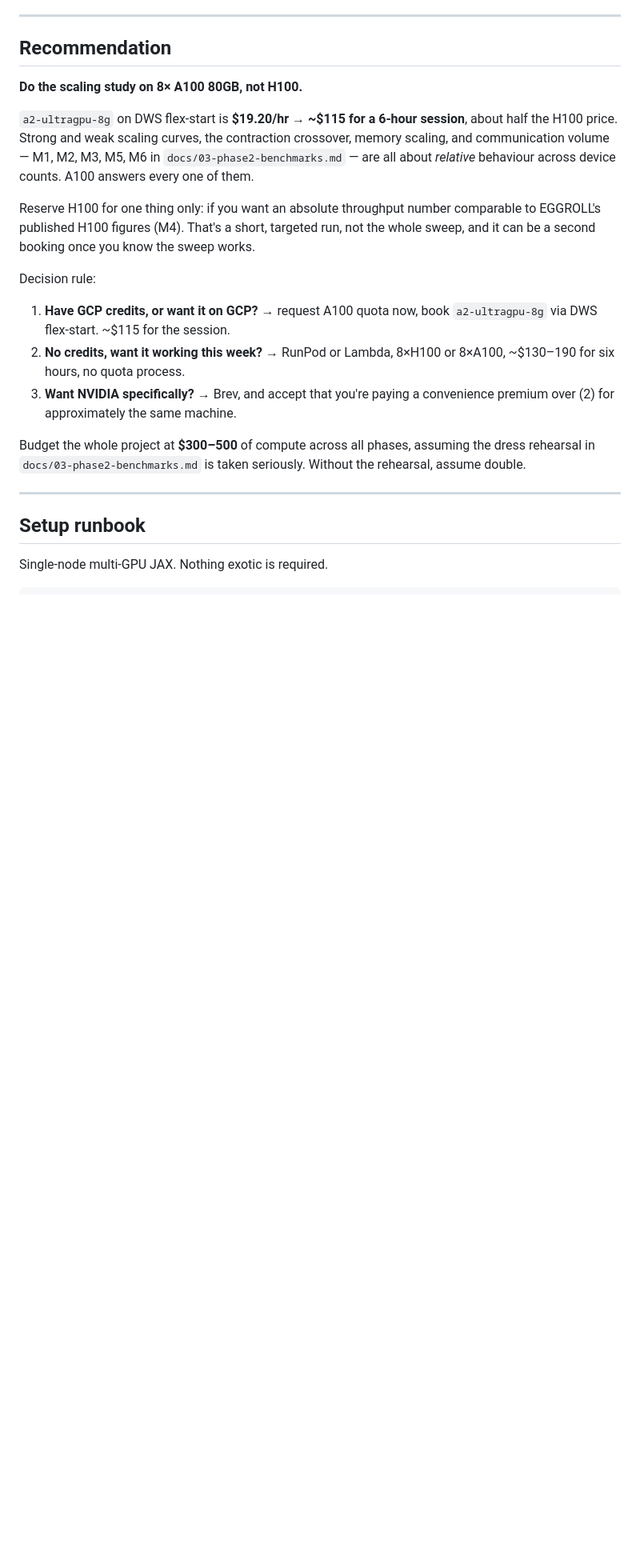
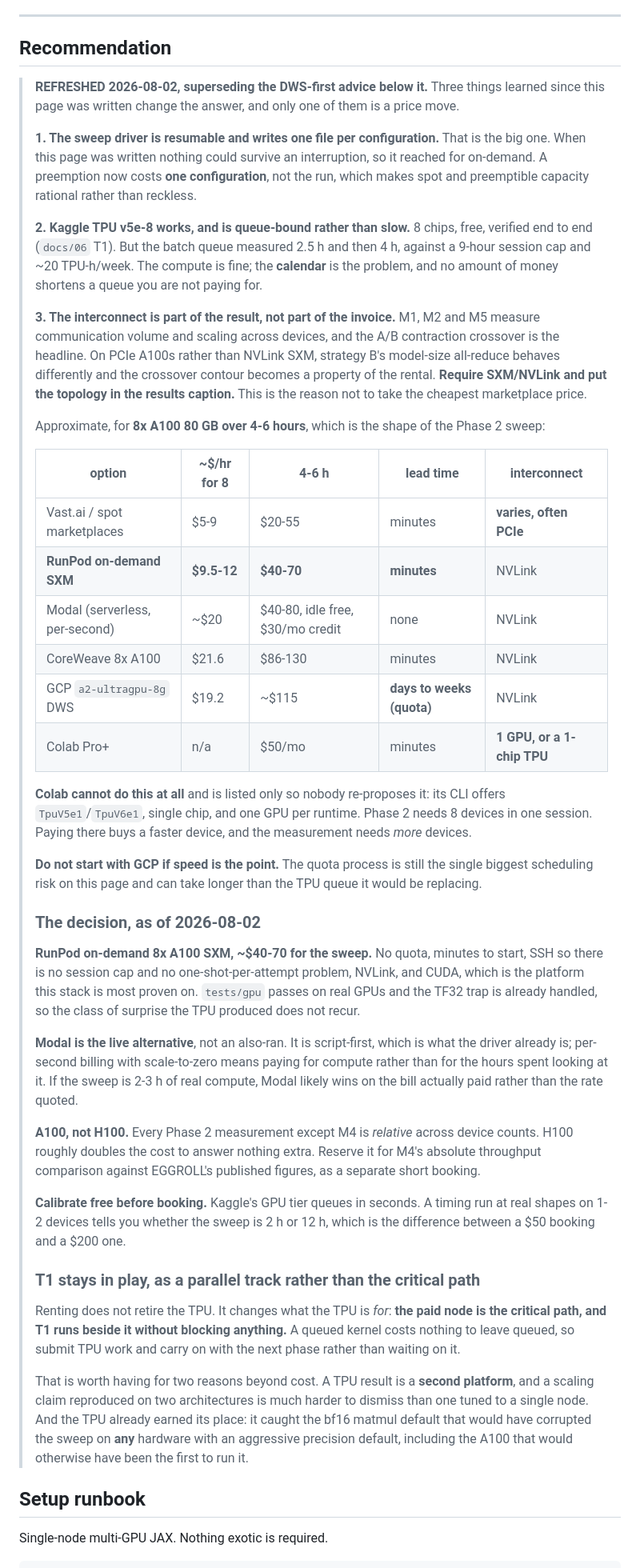
Before and after one commit to andreshernandez-spec/shardes, a Markdown page: docs/compute.md, the part around the change. Shown at 80% size. Drawn GitHub-style; blank space fills up the shorter version.

Commit message:
refresh the compute plan: rent the sweep, keep the TPU beside it
Three things learned since docs/compute.md was written change the answer, and
only one is a price move.

The driver is resumable and writes one file per config, so a preemption costs
one configuration rather than the run. That makes spot and per-second capacity
rational; the old page reached for on-demand because nothing survived an
interruption.

Kaggle TPU v5e-8 works but is queue-bound: 2.5 h then 4 h, against a 9-hour cap
and ~20 TPU-h a week. A phase needing a calibration, a sweep and one re-run is
three or four queue waits, and money cannot shorten a queue you are not paying
for. So T1 is demoted from primary scaling platform to a free parallel track.
It keeps earning its place: a second architecture is much harder to dismiss than
one node, and it already caught the bf16 default that would have corrupted the
sweep on the rented A100 too.

The interconnect is part of the result, not the invoice. M1, M2 and M5 measure
communication, and on PCIe rather than NVLink the A/B crossover becomes a
property of the rental. Require SXM and caption the topology. That is the reason
not to take the cheapest marketplace price.

Decision: RunPod on-demand 8x A100 SXM, ~$40-70, minutes to start, SSH, CUDA
which is what this stack is most proven on. Modal is the live alternative on
per-second billing. A100 not H100: everything but M4 is relative across device
counts. Calibrate free on Kaggle GPU first, where the queue is seconds.

Colab is recorded as unusable rather than left open: its CLI offers single-chip
TPUs and one GPU per runtime, and this measurement needs eight devices.

The GCP quota risk is retired rather than mitigated. Not using GCP removes it.

```diff
--- a/docs/compute.md
+++ b/docs/compute.md
@@ -116,31 +116,77 @@ clouds generally $2.50–$3.50/GPU/hr. So an 8×H100 node is roughly $16–32/hr
 
 ## Recommendation
 
-**Do the scaling study on 8× A100 80GB, not H100.**
-
-`a2-ultragpu-8g` on DWS flex-start is **$19.20/hr → ~$115 for a 6-hour session**, about
-half the H100 price. Strong and weak scaling curves, the contraction crossover, memory
-scaling, and communication volume — M1, M2, M3, M5, M6 in `docs/03-phase2-benchmarks.md` —
-are all about *relative* behaviour across device counts. A100 answers every one of them.
-
-Reserve H100 for one thing only: if you want an absolute throughput number comparable to
-EGGROLL's published H100 figures (M4). That's a short, targeted run, not the whole sweep,
-and it can be a second booking once you know the sweep works.
-
-Decision rule:
-
-1. **Have GCP credits, or want it on GCP?** → request A100 quota now, book
-   `a2-ultragpu-8g` via DWS flex-start. ~$115 for the session.
-2. **No credits, want it working this week?** → RunPod or Lambda, 8×H100 or 8×A100,
-   ~$130–190 for six hours, no quota process.
-3. **Want NVIDIA specifically?** → Brev, and accept that you're paying a convenience
-   premium over (2) for approximately the same machine.
-
-Budget the whole project at **$300–500** of compute across all phases, assuming the dress
-rehearsal in `docs/03-phase2-benchmarks.md` is taken seriously. Without the rehearsal,
-assume double.
-
----
+> **REFRESHED 2026-08-02, superseding the DWS-first advice below it.** Three things learned
+> since this page was written change the answer, and only one of them is a price move.
+>
+> **1. The sweep driver is resumable and writes one file per configuration.** That is the big
+> one. When this page was written nothing could survive an interruption, so it reached for
+> on-demand. A preemption now costs **one configuration**, not the run, which makes spot and
+> preemptible capacity rational rather than reckless.
+>
+> **2. Kaggle TPU v5e-8 works, and is queue-bound rather than slow.** 8 chips, free, verified
+> end to end (`docs/06` T1). But the batch queue measured 2.5 h and then 4 h, against a
+> 9-hour session cap and ~20 TPU-h/week. The compute is fine; the **calendar** is the problem,
+> and no amount of money shortens a queue you are not paying for.
+>
+> **3. The interconnect is part of the result, not part of the invoice.** M1, M2 and M5
+> measure communication volume and scaling across devices, and the A/B contraction crossover
+> is the headline. On PCIe A100s rather than NVLink SXM, strategy B's model-size all-reduce
+> behaves differently and the crossover contour becomes a property of the rental. **Require
+> SXM/NVLink and put the topology in the results caption.** This is the reason not to take the
+> cheapest marketplace price.
+>
+> Approximate, for **8x A100 80 GB over 4-6 hours**, which is the shape of the Phase 2 sweep:
+>
+> | option | ~$/hr for 8 | 4-6 h | lead time | interconnect |
+> |---|---|---|---|---|
+> | Vast.ai / spot marketplaces | $5-9 | $20-55 | minutes | **varies, often PCIe** |
+> | **RunPod on-demand SXM** | **$9.5-12** | **$40-70** | **minutes** | NVLink |
+> | Modal (serverless, per-second) | ~$20 | $40-80, idle free, $30/mo credit | none | NVLink |
+> | CoreWeave 8x A100 | $21.6 | $86-130 | minutes | NVLink |
+> | GCP `a2-ultragpu-8g` DWS | $19.2 | ~$115 | **days to weeks (quota)** | NVLink |
+> | Colab Pro+ | n/a | $50/mo | minutes | **1 GPU, or a 1-chip TPU** |
+>
+> **Colab cannot do this at all** and is listed only so nobody re-proposes it: its CLI offers
+> `TpuV5e1`/`TpuV6e1`, single chip, and one GPU per runtime. Phase 2 needs 8 devices in one
+> session. Paying there buys a faster device, and the measurement needs *more* devices.
+>
+> **Do not start with GCP if speed is the point.** The quota process is still the single
+> biggest scheduling risk on this page and can take longer than the TPU queue it would be
+> replacing.
+>
+> ### The decision, as of 2026-08-02
+>
+> **RunPod on-demand 8x A100 SXM, ~$40-70 for the sweep.** No quota, minutes to start, SSH so
+> there is no session cap and no one-shot-per-attempt problem, NVLink, and CUDA, which is the
+> platform this stack is most proven on. `tests/gpu` passes on real GPUs and the TF32 trap is
+> already handled, so the class of surprise the TPU produced does not recur.
+>
+> **Modal is the live alternative**, not an also-ran. It is script-first, which is what the
+> driver already is; per-second billing with scale-to-zero means paying for compute rather
+> than for the hours spent looking at it. If the sweep is 2-3 h of real compute, Modal likely
+> wins on the bill actually paid rather than the rate quoted.
+>
+> **A100, not H100.** Every Phase 2 measurement except M4 is *relative* across device counts.
+> H100 roughly doubles the cost to answer nothing extra. Reserve it for M4's absolute
+> throughput comparison against EGGROLL's published figures, as a separate short booking.
+>
+> **Calibrate free before booking.** Kaggle's GPU tier queues in seconds. A timing run at real
+> shapes on 1-2 devices tells you whether the sweep is 2 h or 12 h, which is the difference
+> between a $50 booking and a $200 one.
+>
+> ### T1 stays in play, as a parallel track rather than the critical path
+>
+> Renting does not retire the TPU. It changes what the TPU is *for*: **the paid node is the
+> critical path, and T1 runs beside it without blocking anything.** A queued kernel costs
+> nothing to leave queued, so submit TPU work and carry on with the next phase rather than
+> waiting on it.
+>
+> That is worth having for two reasons beyond cost. A TPU result is a **second platform**, and
+> a scaling claim reproduced on two architectures is much harder to dismiss than one tuned to a
+> single node. And the TPU already earned its place: it caught the bf16 matmul default that
+> would have corrupted the sweep on **any** hardware with an aggressive precision default,
+> including the A100 that would otherwise have been the first to run it.
 
 ## Setup runbook
 
```
Also changed, not shown: PLAN.md (+6 -3 lines), docs/06-benchmark-runbook.md (+28 -8 lines).
